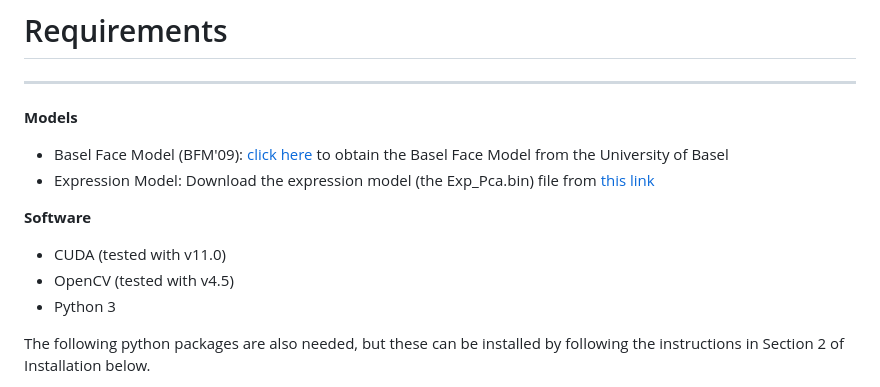
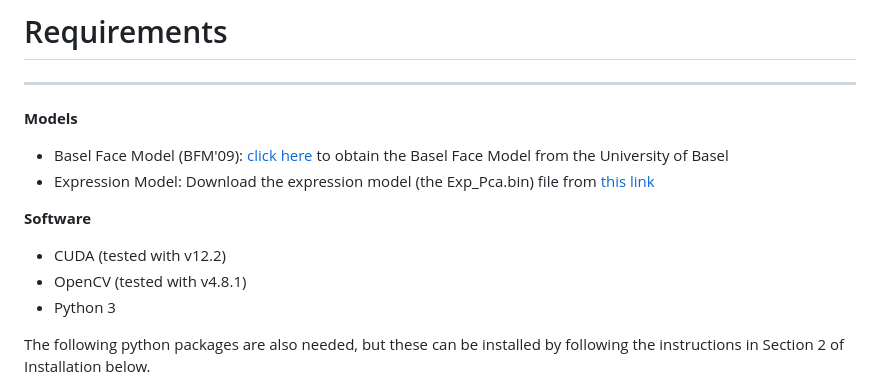
Before and after one commit to Computational-Psychiatry/3DI, a Markdown page: README.md, the part around the change. GitHub-like rendering.

```diff
--- a/README.md
+++ b/README.md
@@ -22,8 +22,8 @@ Repository of the 3DI method for 3D face reconstruction via 3DMM fitting. The im
 * Expression Model: Download the expression model (the Exp_Pca.bin) file from [this link](https://github.com/Juyong/3DFace)
 
 **Software**
-* CUDA (tested with v11.0)
-* OpenCV (tested with v4.5)
+* CUDA (tested with v12.2)
+* OpenCV (tested with v4.8.1)
 * Python 3
 
 The following python packages are also needed, but these can be installed by following the instructions in Section 2 of Installation below.
```
